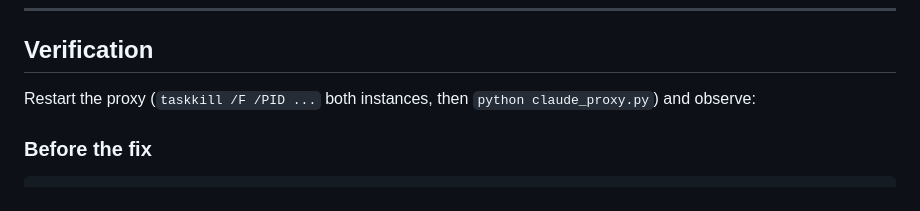
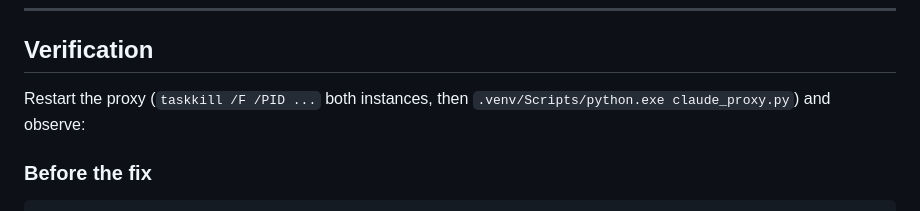
Before and after one commit to dhslim/claude-toolkit, a Markdown page: docs/cache-control-ttl-ordering.md, the part around the change. Rendered like a GitHub page.

```diff
--- a/docs/cache-control-ttl-ordering.md
+++ b/docs/cache-control-ttl-ordering.md
@@ -265,7 +265,7 @@ Seven lines of new code. No new functions, no state, no new failure modes. The u
 
 ## Verification
 
-Restart the proxy (`taskkill /F /PID ...` both instances, then `python claude_proxy.py`) and observe:
+Restart the proxy (`taskkill /F /PID ...` both instances, then `.venv/Scripts/python.exe claude_proxy.py`) and observe:
 
 ### Before the fix
 
```
Also changed, not shown: INSTALL.md (+2 -1 lines), docs/claude-proxy-operations.md (+2 -2 lines).
